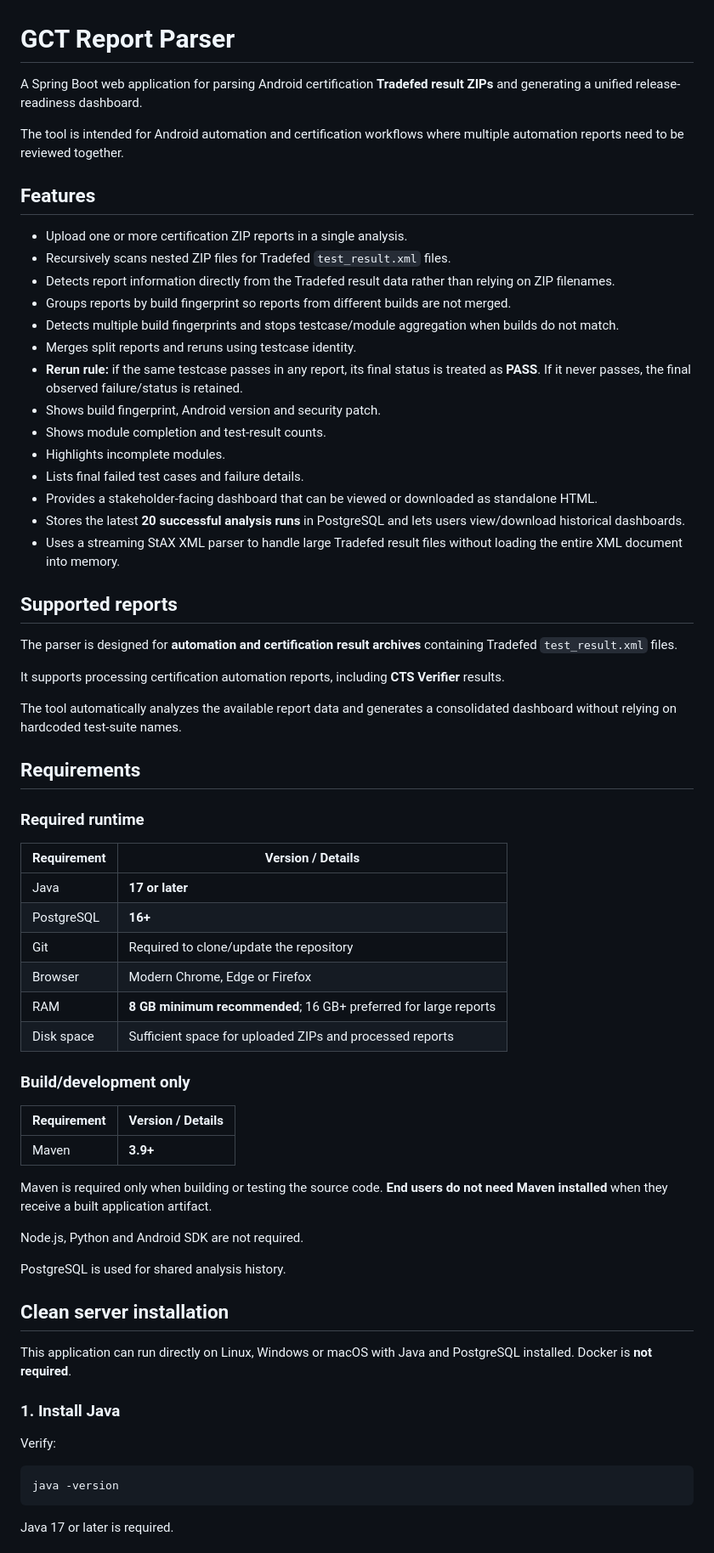
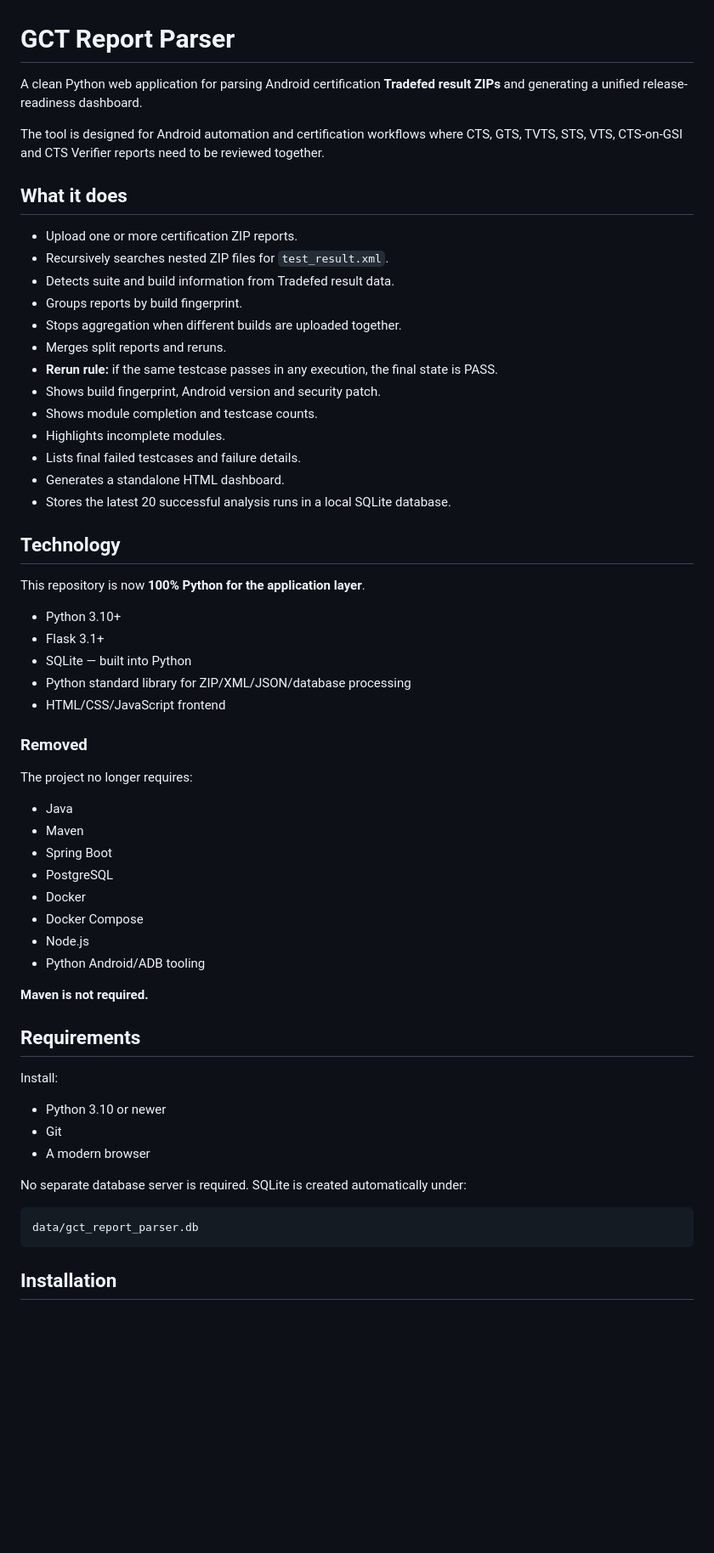
Before and after one commit to bhanuroyal002/GCT_Report_Parser, a Markdown page: README.md, the part around one of its changes. Shown at 85% size. Rendered like a GitHub page; blank space fills up the shorter version.

Commit message:
Rewrite README for Python-only application

````diff
--- a/README.md
+++ b/README.md
@@ -1,70 +1,63 @@
 # GCT Report Parser
 
-A Spring Boot web application for parsing Android certification **Tradefed result ZIPs** and generating a unified release-readiness dashboard.
+A clean Python web application for parsing Android certification **Tradefed result ZIPs** and generating a unified release-readiness dashboard.
 
-The tool is intended for Android automation and certification workflows where multiple automation reports need to be reviewed together.
+The tool is designed for Android automation and certification workflows where CTS, GTS, TVTS, STS, VTS, CTS-on-GSI and CTS Verifier reports need to be reviewed together.
 
-## Features
+## What it does
 
-- Upload one or more certification ZIP reports in a single analysis.
-- Recursively scans nested ZIP files for Tradefed `test_result.xml` files.
-- Detects report information directly from the Tradefed result data rather than relying on ZIP filenames.
-- Groups reports by build fingerprint so reports from different builds are not merged.
-- Detects multiple build fingerprints and stops testcase/module aggregation when builds do not match.
-- Merges split reports and reruns using testcase identity.
-- **Rerun rule:** if the same testcase passes in any report, its final status is treated as **PASS**. If it never passes, the final observed failure/status is retained.
+- Upload one or more certification ZIP reports.
+- Recursively searches nested ZIP files for `test_result.xml`.
+- Detects suite and build information from Tradefed result data.
+- Groups reports by build fingerprint.
+- Stops aggregation when different builds are uploaded together.
+- Merges split reports and reruns.
+- **Rerun rule:** if the same testcase passes in any execution, the final state is PASS.
 - Shows build fingerprint, Android version and security patch.
-- Shows module completion and test-result counts.
+- Shows module completion and testcase counts.
 - Highlights incomplete modules.
-- Lists final failed test cases and failure details.
-- Provides a stakeholder-facing dashboard that can be viewed or downloaded as standalone HTML.
-- Stores the latest **20 successful analysis runs** in PostgreSQL and lets users view/download historical dashboards.
-- Uses a streaming StAX XML parser to handle large Tradefed result files without loading the entire XML document into memory.
+- Lists final failed testcases and failure details.
+- Generates a standalone HTML dashboard.
+- Stores the latest 20 successful analysis runs in a local SQLite database.
 
-## Supported reports
+## Technology
 
-The parser is designed for **automation and certification result archives** containing Tradefed `test_result.xml` files.
+This repository is now **100% Python for the application layer**.
 
-It supports processing certification automation reports, including **CTS Verifier** results.
+- Python 3.10+
+- Flask 3.1+
+- SQLite — built into Python
+- Python standard library for ZIP/XML/JSON/database processing
+- HTML/CSS/JavaScript frontend
 
-The tool automatically analyzes the available report data and generates a consolidated dashboard without relying on hardcoded test-suite names.
+### Removed
+
+The project no longer requires:
+
+- Java
+- Maven
+- Spring Boot
+- PostgreSQL
+- Docker
+- Docker Compose
+- Node.js
+- Python Android/ADB tooling
+
+**Maven is not required.**
 
 ## Requirements
 
-### Required runtime
+Install:
 
-| Requirement | Version / Details |
-|---|---|
-| Java | **17 or later** |
-| PostgreSQL | **16+** |
-| Git | Required to clone/update the repository |
-| Browser | Modern Chrome, Edge or Firefox |
-| RAM | **8 GB minimum recommended**; 16 GB+ preferred for large reports |
-| Disk space | Sufficient space for uploaded ZIPs and processed reports |
+- Python 3.10 or newer
+- Git
+- A modern browser
 
-### Build/development only
+No separate database server is required. SQLite is created automatically under:
 
-| Requirement | Version / Details |
-|---|---|
-| Maven | **3.9+** |
-
-Maven is required only when building or testing the source code. **End users do not need Maven installed** when they receive a built application artifact.
-
-Node.js, Python and Android SDK are not required.
-
-PostgreSQL is used for shared analysis history.
-
-## Clean server installation
-
-This application can run directly on Linux, Windows or macOS with Java and PostgreSQL installed. Docker is **not required**.
-
-### 1. Install Java
-
-Verify:
-
-```bash
-java -version
+```text
+data/gct_report_parser.db
 ```
 
-Java 17 or later is required.
+## Installation
 
````
Also changed, not shown: other parts of README.md (+166 -242 lines).
